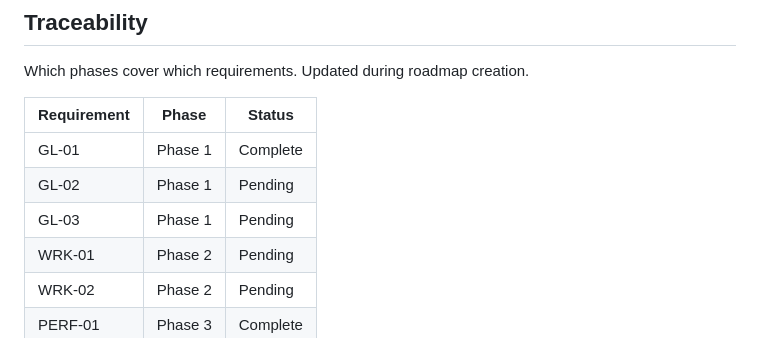
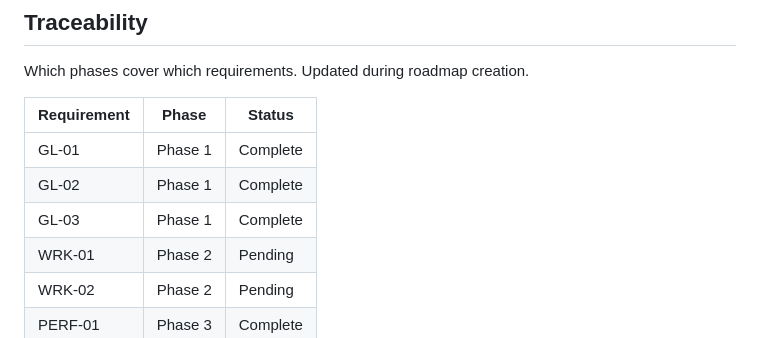
Before and after one commit to Slyklaw/voxx-js, a Markdown page: .planning/REQUIREMENTS.md, the part around one of its changes. Rendered like a GitHub page.

```diff
--- a/.planning/REQUIREMENTS.md
+++ b/.planning/REQUIREMENTS.md
@@ -70,8 +70,8 @@ Which phases cover which requirements. Updated during roadmap creation.
 | Requirement | Phase | Status |
 |-------------|-------|--------|
 | GL-01 | Phase 1 | Complete |
-| GL-02 | Phase 1 | Pending |
-| GL-03 | Phase 1 | Pending |
+| GL-02 | Phase 1 | Complete |
+| GL-03 | Phase 1 | Complete |
 | WRK-01 | Phase 2 | Pending |
 | WRK-02 | Phase 2 | Pending |
 | PERF-01 | Phase 3 | Complete |
```
Also changed, not shown: other parts of .planning/REQUIREMENTS.md (+2 -2 lines), .planning/ROADMAP.md (+2 -2 lines), 1 other file.
